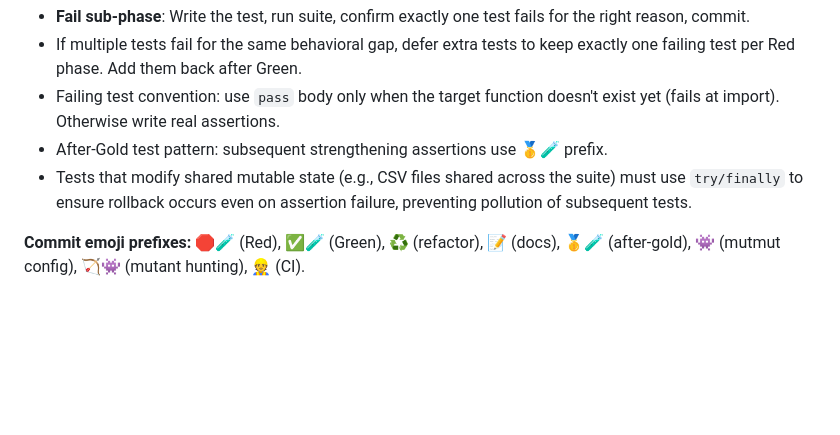
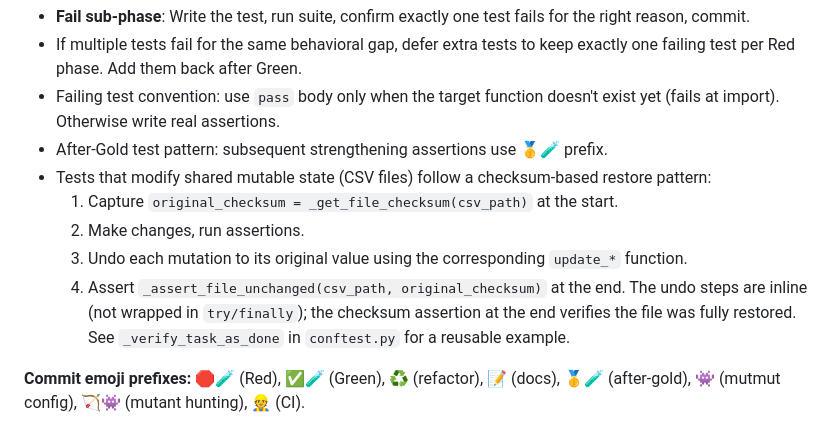
Before and after one commit to devarops/recurrator, a Markdown page: AGENTS.md, the part around the change. GitHub-like rendering; blank space fills up the shorter version.

Commit message:
📝 Document checksum-based restore pattern for CSV state management
Replaces the try/finally rule with the checksum-based pattern
that CSV-modifying tests already follow: capture a checksum,
make changes, restore, and assert the file is unchanged.

```diff
--- a/AGENTS.md
+++ b/AGENTS.md
@@ -31,7 +31,12 @@ Red → Fail (commit failing test) → Green (make it pass, commit) → Refactor
 - If multiple tests fail for the same behavioral gap, defer extra tests to keep exactly one failing test per Red phase. Add them back after Green.
 - Failing test convention: use `pass` body only when the target function doesn't exist yet (fails at import). Otherwise write real assertions.
 - After-Gold test pattern: subsequent strengthening assertions use 🥇🧪 prefix.
-- Tests that modify shared mutable state (e.g., CSV files shared across the suite) must use `try/finally` to ensure rollback occurs even on assertion failure, preventing pollution of subsequent tests.
+- Tests that modify shared mutable state (CSV files) follow a checksum-based restore pattern:
+  1. Capture `original_checksum = _get_file_checksum(csv_path)` at the start.
+  2. Make changes, run assertions.
+  3. Undo each mutation to its original value using the corresponding `update_*` function.
+  4. Assert `_assert_file_unchanged(csv_path, original_checksum)` at the end.
+  The undo steps are inline (not wrapped in `try/finally`); the checksum assertion at the end verifies the file was fully restored. See `_verify_task_as_done` in `conftest.py` for a reusable example.
 
 **Commit emoji prefixes:** 🛑🧪 (Red), ✅🧪 (Green), ♻️ (refactor), 📝 (docs), 🥇🧪 (after-gold), 👾 (mutmut config), 🏹👾 (mutant hunting), 👷 (CI).
 
```
